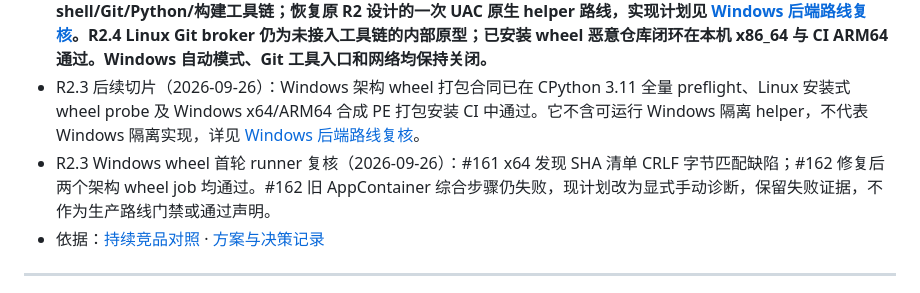
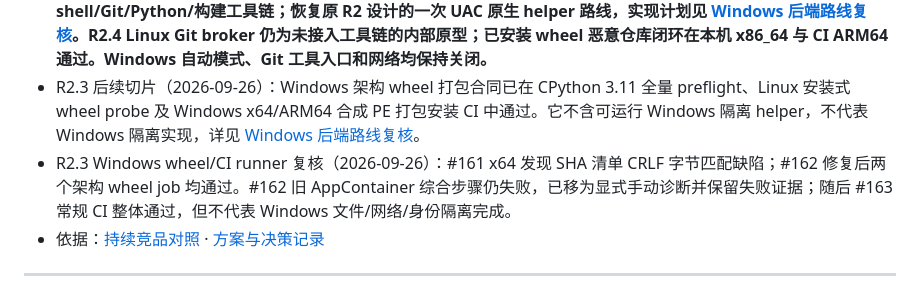
Before and after one commit to ayukyo/icode, a Markdown page: docs/roadmap.md, the part around the change. Drawn GitHub-style.

Commit message:
docs(windows): record R2 CI gate results

```diff
--- a/docs/roadmap.md
+++ b/docs/roadmap.md
@@ -3,7 +3,7 @@
 - 日期：2026-09-26
 - 状态：**R2.1 工作区边界已验收；R2.2 原生负例矩阵在 CI #158 的六个 Linux/macOS runner 全部通过，但不代替完整 R2 合同评分。R2.3 Windows x64/ARM64 综合 AppContainer 步骤在 #158 仍失败；独立 disposable-staging Python 子项通过，含临时 ACL 精确恢复与 loopback 未连接断言，但 profile marker 仍缺失、原宿主 Python 仍为 `0xC0000135`，组合失败的具体断言不可读。AppContainer 暂撤出生产候选：其强隔离形态不适合通用 shell/Git/Python/构建工具链；恢复原 R2 设计的一次 UAC 原生 helper 路线，实现计划见 [Windows 后端路线复核](./nbl/plans/2026-09-25-r2-windows-appcontainer.md)。R2.4 Linux Git broker 仍为未接入工具链的内部原型；已安装 wheel 恶意仓库闭环在本机 x86_64 与 CI ARM64 通过。Windows 自动模式、Git 工具入口和网络均保持关闭。**
 - R2.3 后续切片（2026-09-26）：Windows 架构 wheel 打包合同已在 CPython 3.11 全量 preflight、Linux 安装式 wheel probe 及 Windows x64/ARM64 合成 PE 打包安装 CI 中通过。它不含可运行 Windows 隔离 helper，不代表 Windows 隔离实现，详见 [Windows 后端路线复核](./nbl/plans/2026-09-25-r2-windows-appcontainer.md)。
-- R2.3 Windows wheel 首轮 runner 复核（2026-09-26）：#161 x64 发现 SHA 清单 CRLF 字节匹配缺陷；#162 修复后两个架构 wheel job 均通过。#162 旧 AppContainer 综合步骤仍失败，现计划改为显式手动诊断，保留失败证据，不作为生产路线门禁或通过声明。
+- R2.3 Windows wheel/CI runner 复核（2026-09-26）：#161 x64 发现 SHA 清单 CRLF 字节匹配缺陷；#162 修复后两个架构 wheel job 均通过。#162 旧 AppContainer 综合步骤仍失败，已移为显式手动诊断并保留失败证据；随后 #163 常规 CI 整体通过，但不代表 Windows 文件/网络/身份隔离完成。
 - 依据：[持续竞品对照](./agent-landscape-live.md) · [方案与决策记录](./design-decisions.md)
 
 ---
```
Also changed, not shown: 1 other file.
